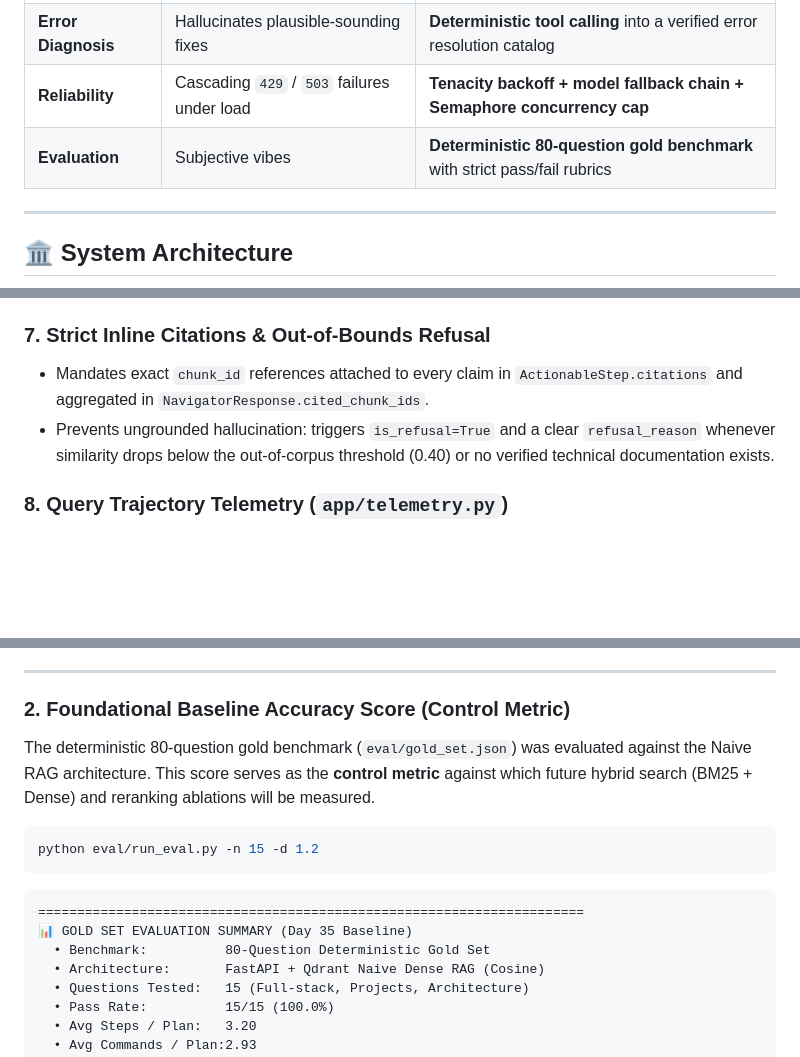
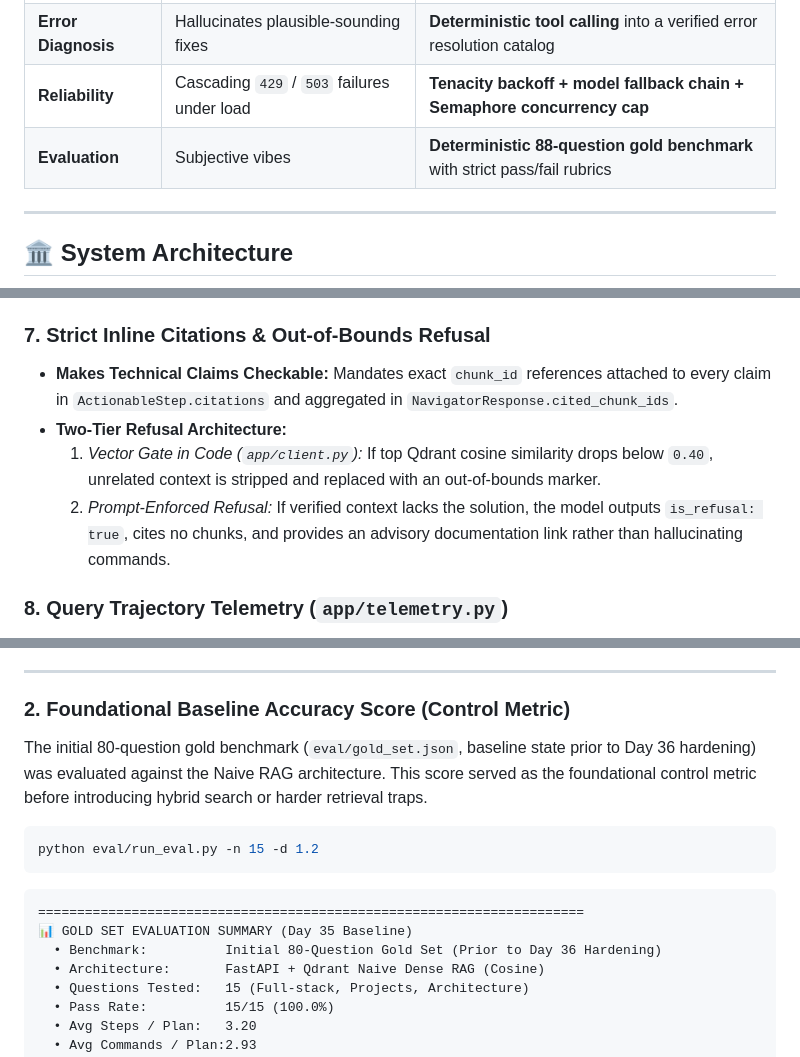
Before and after one commit to k-nikhil-coder/tutorial-hell-navigator, a Markdown page: README.md, 3 parts joined by grey strips. Drawn GitHub-style; blank space fills up the shorter version.

````diff
--- a/README.md
+++ b/README.md
@@ -41,7 +41,7 @@ Generic AI assistants often exacerbate this paralysis by dumping monolithic bloc
 | **Pitfall Protection** | Ignores subtle bugs and vulnerabilities | **Mandatory anti-patterns to avoid** in every action plan |
 | **Error Diagnosis** | Hallucinates plausible-sounding fixes | **Deterministic tool calling** into a verified error resolution catalog |
 | **Reliability** | Cascading `429` / `503` failures under load | **Tenacity backoff + model fallback chain + Semaphore concurrency cap** |
-| **Evaluation** | Subjective vibes | **Deterministic 80-question gold benchmark** with strict pass/fail rubrics |
+| **Evaluation** | Subjective vibes | **Deterministic 88-question gold benchmark** with strict pass/fail rubrics |
 
 ---
 
@@ -199,8 +199,10 @@ Allows the model to intelligently route student queries to verified deterministi
 - Injects structured context headers (`[CHUNK_ID: ...]`) directly into the generation prompt.
 
 ### 7. Strict Inline Citations & Out-of-Bounds Refusal
-- Mandates exact `chunk_id` references attached to every claim in `ActionableStep.citations` and aggregated in `NavigatorResponse.cited_chunk_ids`.
-- Prevents ungrounded hallucination: triggers `is_refusal=True` and a clear `refusal_reason` whenever similarity drops below the out-of-corpus threshold (0.40) or no verified technical documentation exists.
+- **Makes Technical Claims Checkable:** Mandates exact `chunk_id` references attached to every claim in `ActionableStep.citations` and aggregated in `NavigatorResponse.cited_chunk_ids`.
+- **Two-Tier Refusal Architecture:**
+  1. *Vector Gate in Code (`app/client.py`):* If top Qdrant cosine similarity drops below `0.40`, unrelated context is stripped and replaced with an out-of-bounds marker.
+  2. *Prompt-Enforced Refusal:* If verified context lacks the solution, the model outputs `is_refusal: true`, cites no chunks, and provides an advisory documentation link rather than hallucinating commands.
 
 ### 8. Query Trajectory Telemetry (`app/telemetry.py`)
 - Logs every request, retrieved chunk scores, inline citations, latency (ms), and refusal triggers to `logs/query_trajectories.jsonl`.
@@ -540,7 +542,7 @@ python app/rag.py
 
 ### 2. Foundational Baseline Accuracy Score (Control Metric)
 
-The deterministic 80-question gold benchmark (`eval/gold_set.json`) was evaluated against the Naive RAG architecture. This score serves as the **control metric** against which future hybrid search (BM25 + Dense) and reranking ablations will be measured.
+The initial 80-question gold benchmark (`eval/gold_set.json`, baseline state prior to Day 36 hardening) was evaluated against the Naive RAG architecture. This score served as the foundational control metric before introducing hybrid search or harder retrieval traps.
 
 ```bash
 python eval/run_eval.py -n 15 -d 1.2
@@ -549,7 +551,7 @@ python eval/run_eval.py -n 15 -d 1.2
 ```
 ======================================================================
 📊 GOLD SET EVALUATION SUMMARY (Day 35 Baseline)
-  • Benchmark:          80-Question Deterministic Gold Set
+  • Benchmark:          Initial 80-Question Gold Set (Prior to Day 36 Hardening)
   • Architecture:       FastAPI + Qdrant Naive Dense RAG (Cosine)
   • Questions Tested:   15 (Full-stack, Projects, Architecture)
   • Pass Rate:          15/15 (100.0%)
````
Also changed, not shown: other parts of README.md (+23 -13 lines).
